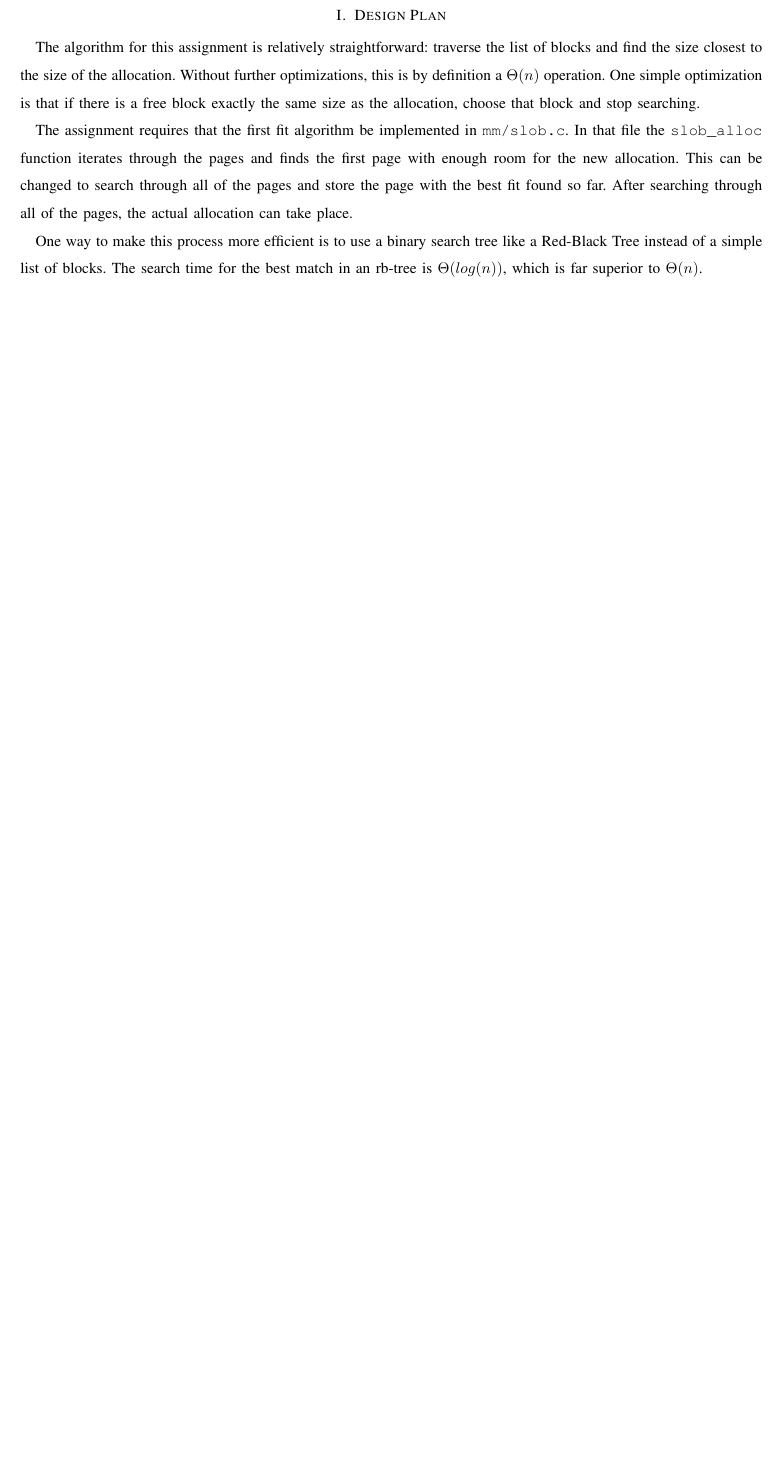
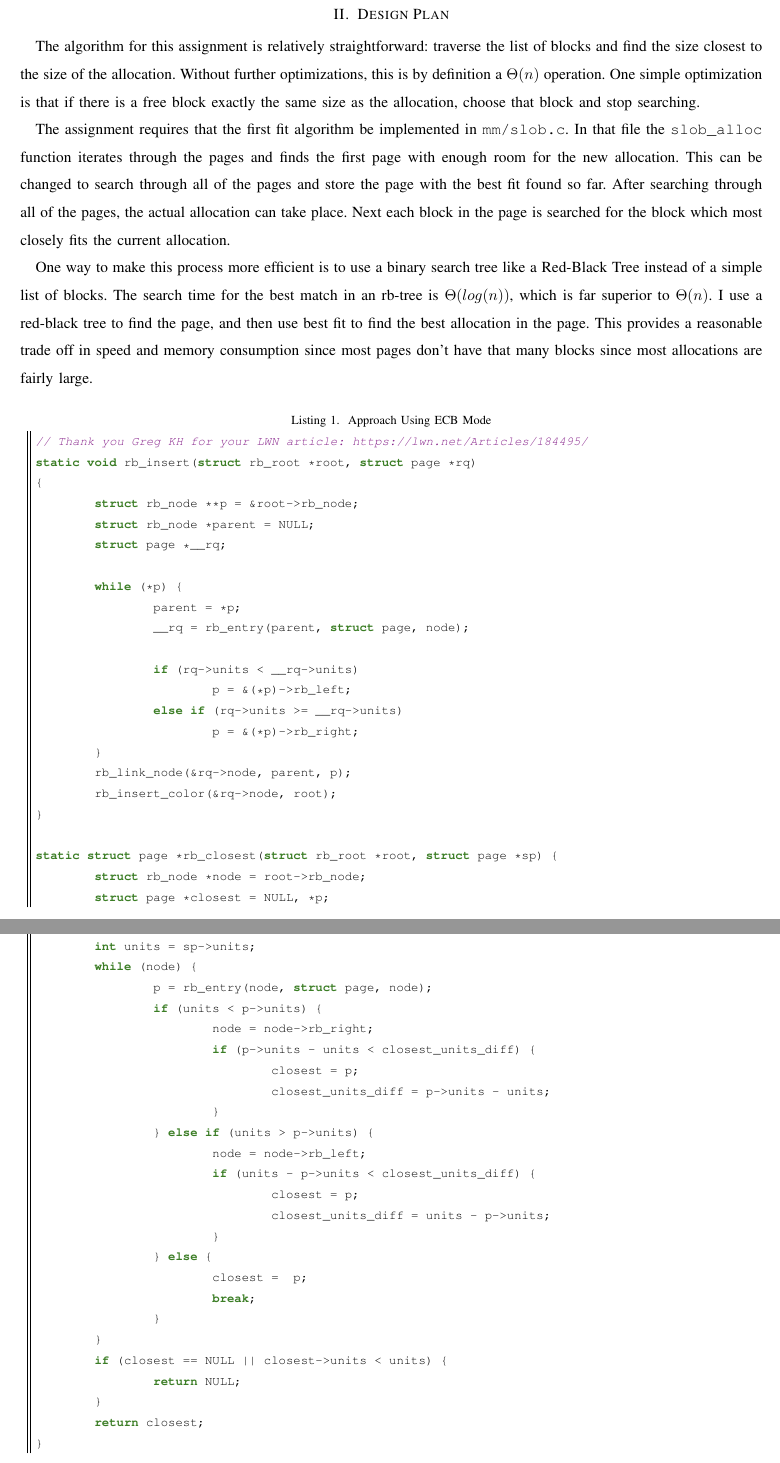
Before and after one commit to iankronquist/cs444, a LaTeX paper (ass4/writing.tex): part of page 2 of 2 before the commit and two parts of pages 2 and 3 of 4 after it, the two joined at a grey line, cut so that both start at the same text, the shorter picture padded with empty space. Compiled offline with pdfLaTeX.

Commit message:
Writing for assignment 4

```diff
--- a/ass4/writing.tex
+++ b/ass4/writing.tex
@@ -73,6 +77,59 @@ kronquii@oregonstate.edu}}
 \section{Design Plan}
 The algorithm for this assignment is relatively straightforward: traverse the list of blocks and find the size closest to the size of the allocation. Without further optimizations, this is by definition a $\Theta(n)$ operation. One simple optimization is that if there is a free block exactly the same size as the allocation, choose that block and stop searching.
 
-The assignment requires that the first fit algorithm be implemented in \texttt{mm/slob.c}. In that file the \texttt{slob\_alloc} function iterates through the pages and finds the first page with enough room for the new allocation. This can be changed to search through all of the pages and store the page with the best fit found so far. After searching through all of the pages, the actual allocation can take place.
+The assignment requires that the first fit algorithm be implemented in \texttt{mm/slob.c}. In that file the \texttt{slob\_alloc} function iterates through the pages and finds the first page with enough room for the new allocation. This can be changed to search through all of the pages and store the page with the best fit found so far. After searching through all of the pages, the actual allocation can take place. Next each block in the page is searched for the block which most closely fits the current allocation.
 
-One way to make this process more efficient is to use a binary search tree like a Red-Black Tree instead of a simple list of blocks. The search time for the best match in an rb-tree is $\Theta(log(n))$, which is far superior to $\Theta(n)$.
+One way to make this process more efficient is to use a binary search tree like a Red-Black Tree instead of a simple list of blocks. The search time for the best match in an rb-tree is $\Theta(log(n))$, which is far superior to $\Theta(n)$. I use a red-black tree to find the page, and then use best fit to find the best allocation in the page. This provides a reasonable trade off in speed and memory consumption since most pages don't have that many blocks since most allocations are fairly large.
+
+\lstset{language=C,caption={Approach Using ECB Mode},label=getRandomNumber}
+\begin{lstlisting}
+// Thank you Greg KH for your LWN article: https://lwn.net/Articles/184495/
+static void rb_insert(struct rb_root *root, struct page *rq)
+{
+	struct rb_node **p = &root->rb_node;
+	struct rb_node *parent = NULL;
+	struct page *__rq;
+
+	while (*p) {
+		parent = *p;
+		__rq = rb_entry(parent, struct page, node);
+
+		if (rq->units < __rq->units)
+			p = &(*p)->rb_left;
+		else if (rq->units >= __rq->units)
+			p = &(*p)->rb_right;
+	}
+	rb_link_node(&rq->node, parent, p);
+	rb_insert_color(&rq->node, root);
+}
+
+static struct page *rb_closest(struct rb_root *root, struct page *sp) {
+	struct rb_node *node = root->rb_node;
+	struct page *closest = NULL, *p;
+	int closest_units_diff = INT_MAX;
+	int units = sp->units;
+	while (node) {
+		p = rb_entry(node, struct page, node);
+		if (units < p->units) {
+			node = node->rb_right;
+			if (p->units - units < closest_units_diff) {
+				closest = p;
+				closest_units_diff = p->units - units;
+			}
+		} else if (units > p->units) {
+			node = node->rb_left;
+			if (units - p->units < closest_units_diff) {
+				closest = p;
+				closest_units_diff = units - p->units;
+			}
+		} else {
+			closest =  p;
+			break;
+		}
+	}
+	if (closest == NULL || closest->units < units) {
+		return NULL;
+	}
+	return closest;
+}
+\end{lstlisting}
```
Also changed, not shown: ass4/writing.tex (51 more changed lines).
